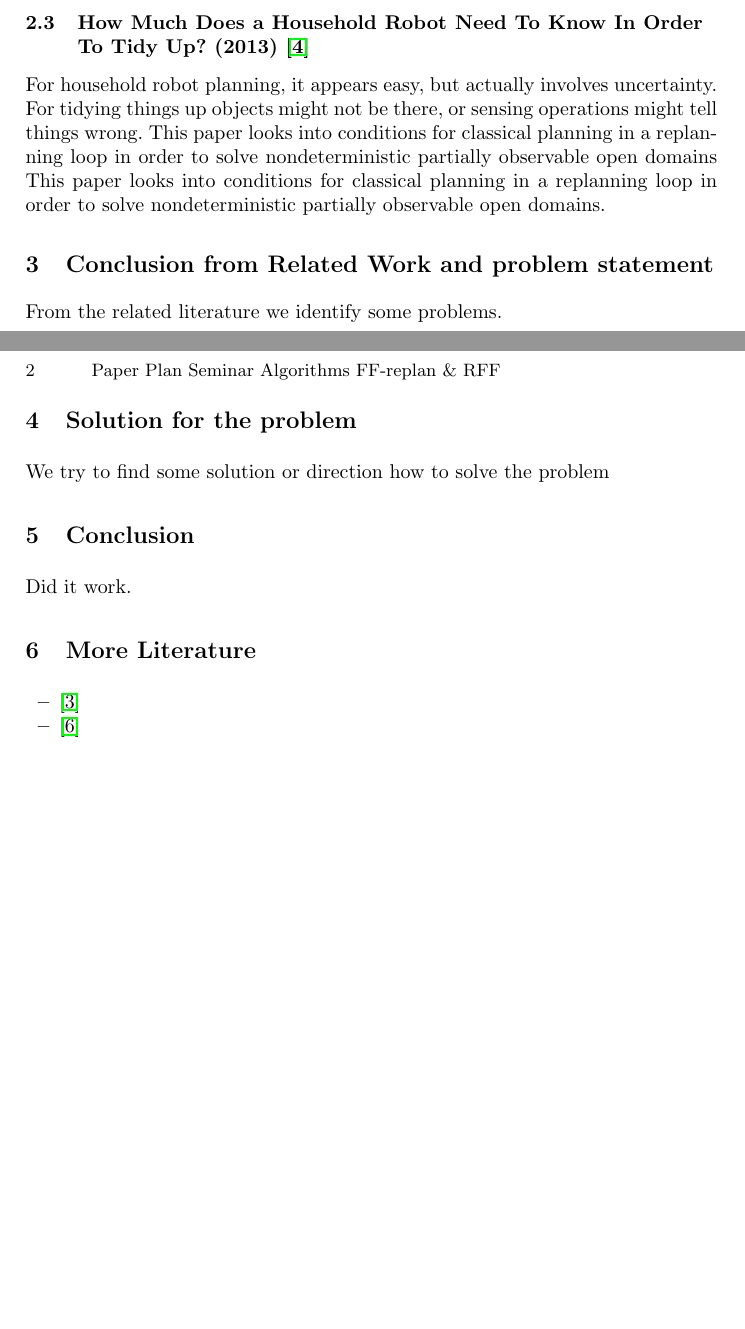
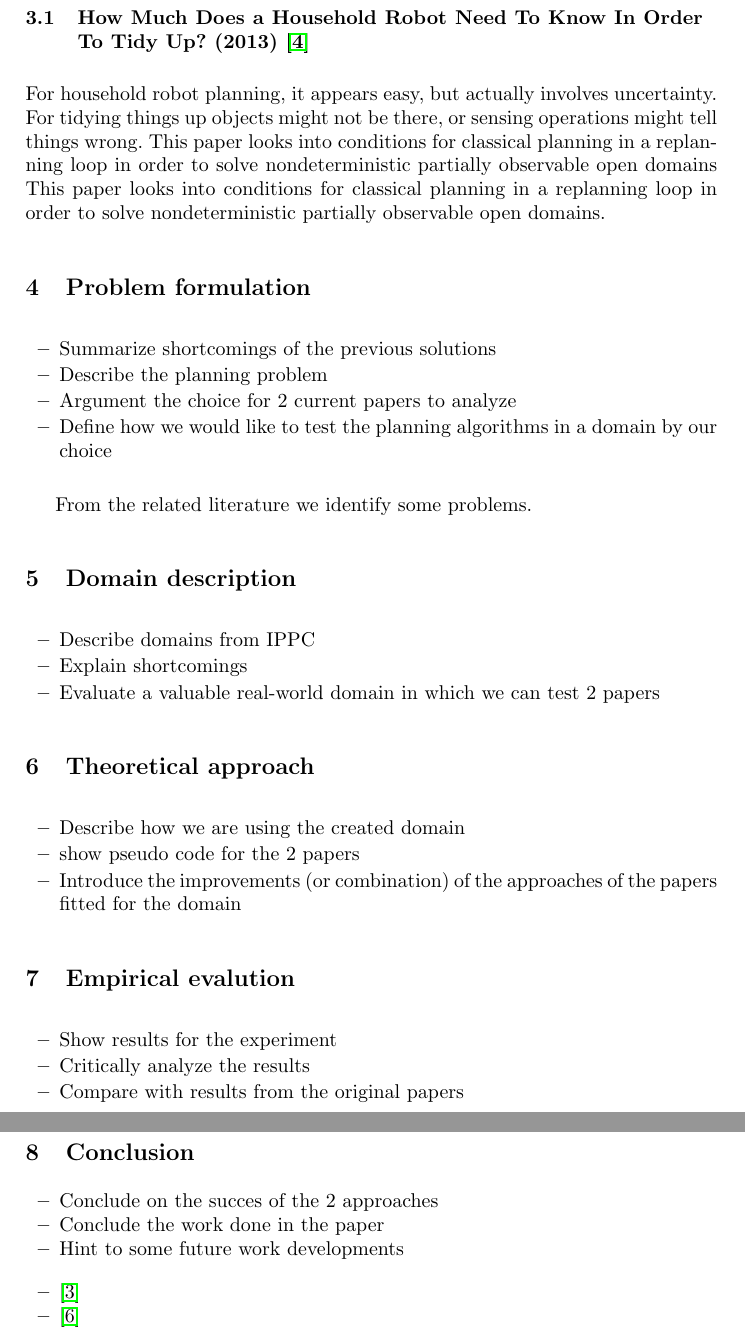
Before and after one commit to ImaraSpeek/SeminarAlgorithms, a LaTeX paper (paper-plan/paper-plan.tex): two parts of pages 1 and 2 of 3 before the commit and two parts of pages 2 and 3 of 4 after it, joined at a grey line, cut so that both start at the same text, the shorter picture padded with empty space. Compiled offline with pdfLaTeX.

Commit message:
added setup for paper

```diff
--- a/paper-plan/paper-plan.tex
+++ b/paper-plan/paper-plan.tex
@@ -58,8 +75,9 @@ PGraphplan produces an optimal plan, while TGraphplan produces a sub-optimal
 plan but it has increased speed. By comparing the speed and quality of the
 two planners the authors are able to estimate how far they are from the ideal.
 
-\subsection{Compiling Conformant Probabilistic Planning Problems into Classical Planning (2013)~\cite{taig2013conformant}}
+\subsubsection{Compiling Conformant Probabilistic Planning Problems into Classical Planning (2013)~\cite{taig2013conformant}}
 
+%---------------------------------------------------------------------
 
 \subsection{How Much Does a Household Robot Need To Know In Order To Tidy Up? (2013)~\cite{nebel2013much}}
 
@@ -71,19 +89,57 @@ partially observable open domains This paper looks into conditions for
 classical planning in a replanning loop in order to solve nondeterministic
 partially observable open domains.
 
-\section{Conclusion from Related Work and problem statement}
+\section{Problem formulation}
+\begin{itemize}
+	\item Summarize shortcomings of the previous solutions
+	\item Describe the planning problem
+	\item Argument the choice for 2 current papers to analyze
+	\item Define how we would like to test the planning algorithms in a domain by our choice
+\end{itemize}
 
 From the related literature we identify some problems.
 
-\section{Solution for the problem}
+%---------------------------------------------------------------------
 
-We try to find some solution or direction how to solve the problem
+\section{Domain description}
+
+\begin{itemize}
+	\item Describe domains from IPPC
+	\item Explain shortcomings
+	\item Evaluate a valuable real-world domain in which we can test 2 papers
+\end{itemize}
+
+%---------------------------------------------------------------------
+
+\section{Theoretical approach}
+
+\begin{itemize}
+	\item Describe how we are using the created domain
+	\item show pseudo code for the 2 papers
+	\item Introduce the improvements (or combination) of the approaches of the papers fitted for the domain
+\end{itemize}
+
+%---------------------------------------------------------------------
+
+\section{Empirical evalution}
+
+\begin{itemize}
+	\item Show results for the experiment
+	\item Critically analyze the results
+	\item Compare with results from the original papers
+\end{itemize}
+
+%---------------------------------------------------------------------
 
 \section{Conclusion}
 
-Did it work.
+\begin{itemize}
+	\item Conclude on the succes of the 2 approaches
+	\item Conclude the work done in the paper
+	\item Hint to some future work developments
+\end{itemize}
 
-\section{More Literature}
+
 
 \begin{itemize}
 	\item \cite{Hoffmann01theff}
```
Also changed, not shown: paper-plan/paper-plan.tex (21 more changed lines).
